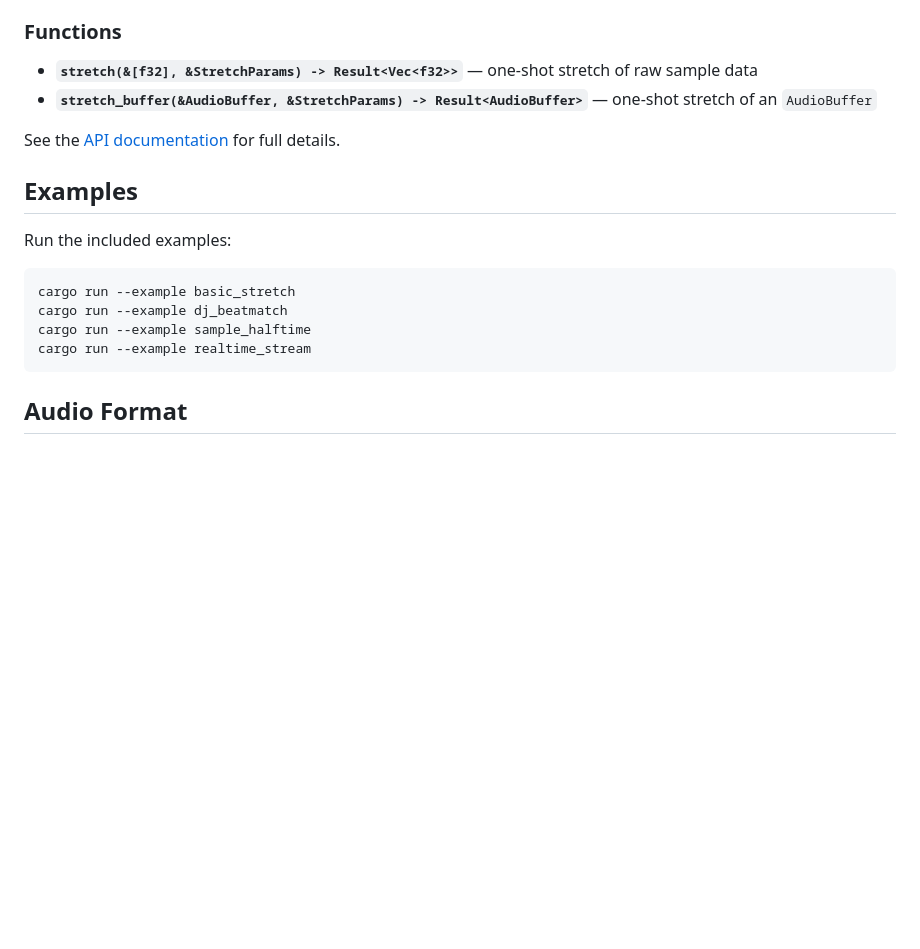
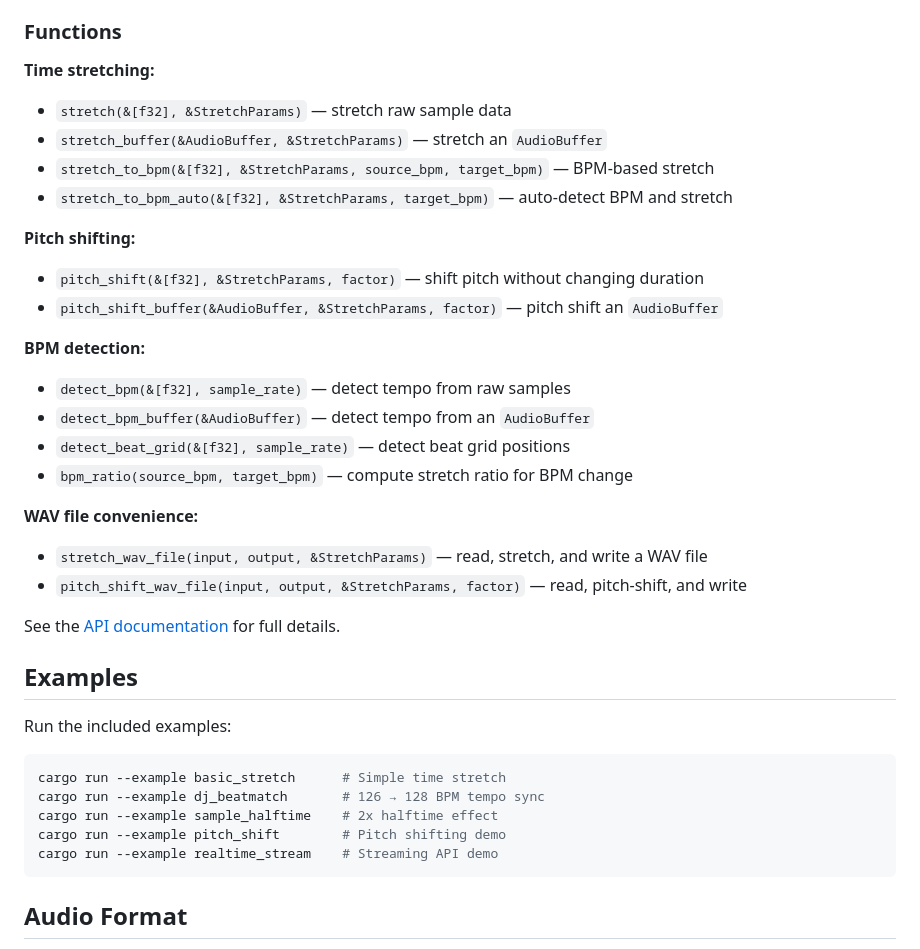
Before and after one commit to robmorgan/timestretch-rs, a Markdown page: README.md, the part around one of its changes. Rendered like a GitHub page; blank space fills up the shorter version.

````diff
--- a/README.md
+++ b/README.md
@@ -191,10 +224,25 @@ heap allocations.
 
 ### Functions
 
-- **`stretch(&[f32], &StretchParams) -> Result<Vec<f32>>`** — one-shot stretch
-  of raw sample data
-- **`stretch_buffer(&AudioBuffer, &StretchParams) -> Result<AudioBuffer>`** —
-  one-shot stretch of an `AudioBuffer`
+**Time stretching:**
+- `stretch(&[f32], &StretchParams)` — stretch raw sample data
+- `stretch_buffer(&AudioBuffer, &StretchParams)` — stretch an `AudioBuffer`
+- `stretch_to_bpm(&[f32], &StretchParams, source_bpm, target_bpm)` — BPM-based stretch
+- `stretch_to_bpm_auto(&[f32], &StretchParams, target_bpm)` — auto-detect BPM and stretch
+
+**Pitch shifting:**
+- `pitch_shift(&[f32], &StretchParams, factor)` — shift pitch without changing duration
+- `pitch_shift_buffer(&AudioBuffer, &StretchParams, factor)` — pitch shift an `AudioBuffer`
+
+**BPM detection:**
+- `detect_bpm(&[f32], sample_rate)` — detect tempo from raw samples
+- `detect_bpm_buffer(&AudioBuffer)` — detect tempo from an `AudioBuffer`
+- `detect_beat_grid(&[f32], sample_rate)` — detect beat grid positions
+- `bpm_ratio(source_bpm, target_bpm)` — compute stretch ratio for BPM change
+
+**WAV file convenience:**
+- `stretch_wav_file(input, output, &StretchParams)` — read, stretch, and write a WAV file
+- `pitch_shift_wav_file(input, output, &StretchParams, factor)` — read, pitch-shift, and write
 
 See the [API documentation](https://docs.rs/timestretch) for full details.
 
@@ -203,10 +251,11 @@ See the [API documentation](https://docs.rs/timestretch) for full details.
 Run the included examples:
 
 ```sh
-cargo run --example basic_stretch
-cargo run --example dj_beatmatch
-cargo run --example sample_halftime
-cargo run --example realtime_stream
+cargo run --example basic_stretch      # Simple time stretch
+cargo run --example dj_beatmatch       # 126 → 128 BPM tempo sync
+cargo run --example sample_halftime    # 2x halftime effect
+cargo run --example pitch_shift        # Pitch shifting demo
+cargo run --example realtime_stream    # Streaming API demo
 ```
 
 ## Audio Format
````
Also changed, not shown: other parts of README.md (+35 -2 lines).
